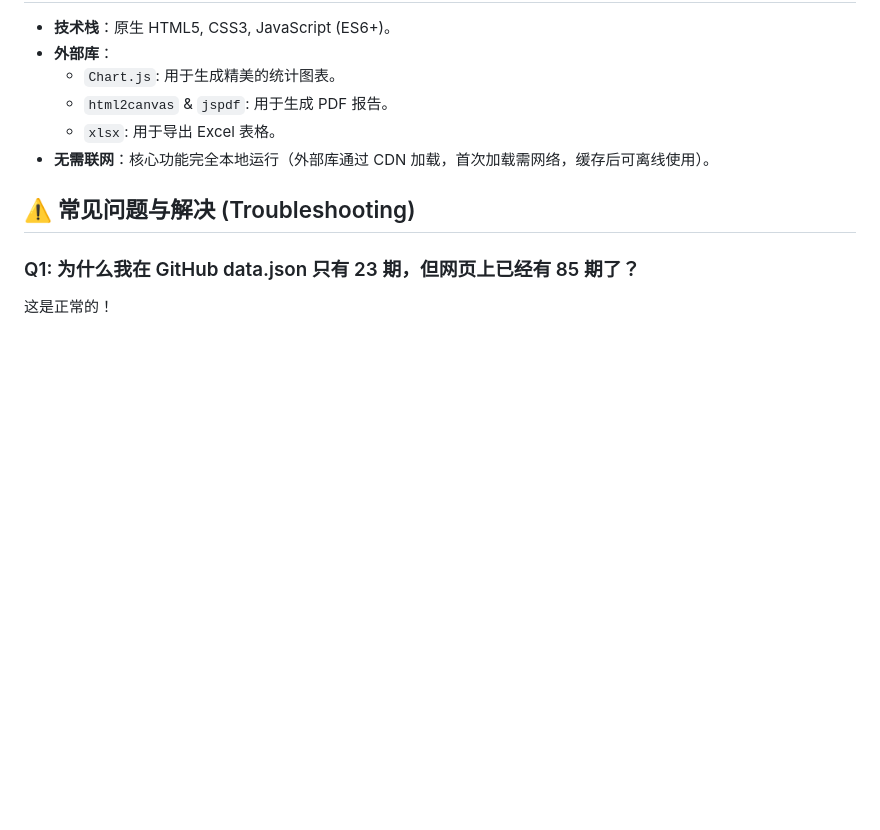
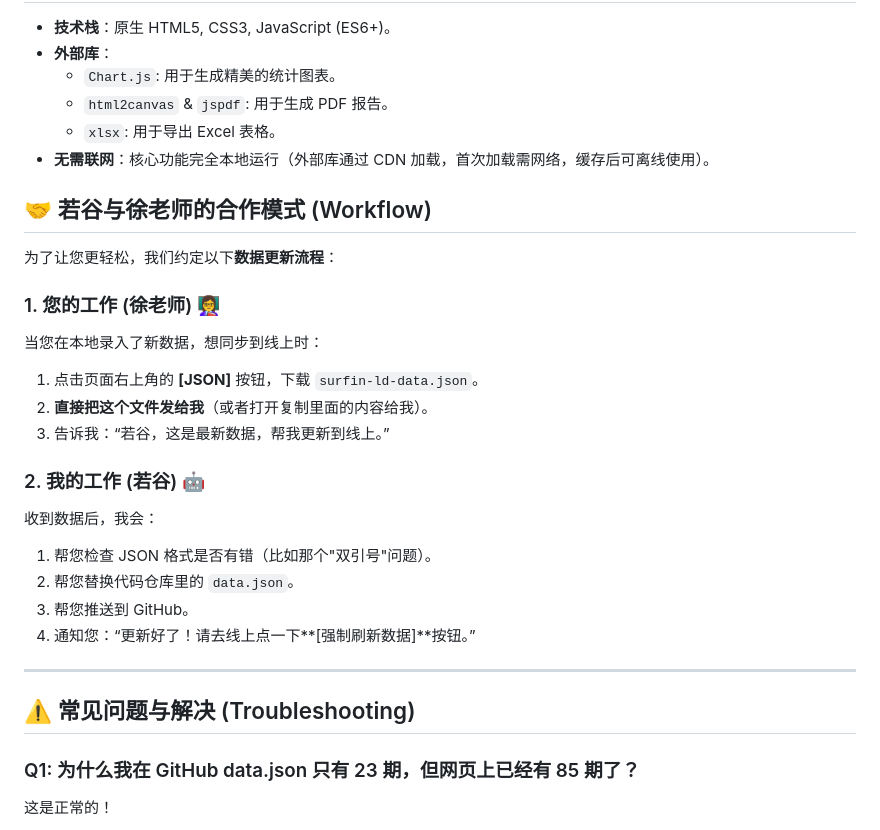
Before and after one commit to coriaxu/surfin-ld-system, a Markdown page: readme.md, the part around the change. GitHub-like rendering; blank space fills up the shorter version.

Commit message:
文档更新：明确若谷与徐老师的合作分工模式

```diff
--- a/readme.md
+++ b/readme.md
@@ -59,6 +59,25 @@
     - `xlsx`: 用于导出 Excel 表格。
 - **无需联网**：核心功能完全本地运行（外部库通过 CDN 加载，首次加载需网络，缓存后可离线使用）。
 
+## 🤝 若谷与徐老师的合作模式 (Workflow)
+
+为了让您更轻松，我们约定以下**数据更新流程**：
+
+### 1. 您的工作 (徐老师) 👩‍🏫
+当您在本地录入了新数据，想同步到线上时：
+1. 点击页面右上角的 **[JSON]** 按钮，下载 `surfin-ld-data.json`。
+2. **直接把这个文件发给我**（或者打开复制里面的内容给我）。
+3. 告诉我：“若谷，这是最新数据，帮我更新到线上。”
+
+### 2. 我的工作 (若谷) 🤖
+收到数据后，我会：
+1. 帮您检查 JSON 格式是否有错（比如那个"双引号"问题）。
+2. 帮您替换代码仓库里的 `data.json`。
+3. 帮您推送到 GitHub。
+4. 通知您：“更新好了！请去线上点一下**[强制刷新数据]**按钮。”
+
+---
+
 ## ⚠️ 常见问题与解决 (Troubleshooting)
 
 ### Q1: 为什么我在 GitHub data.json 只有 23 期，但网页上已经有 85 期了？
```
